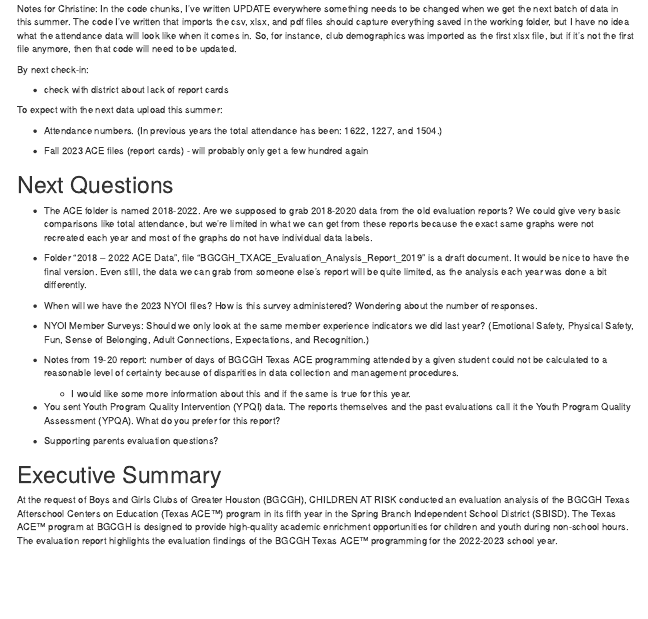
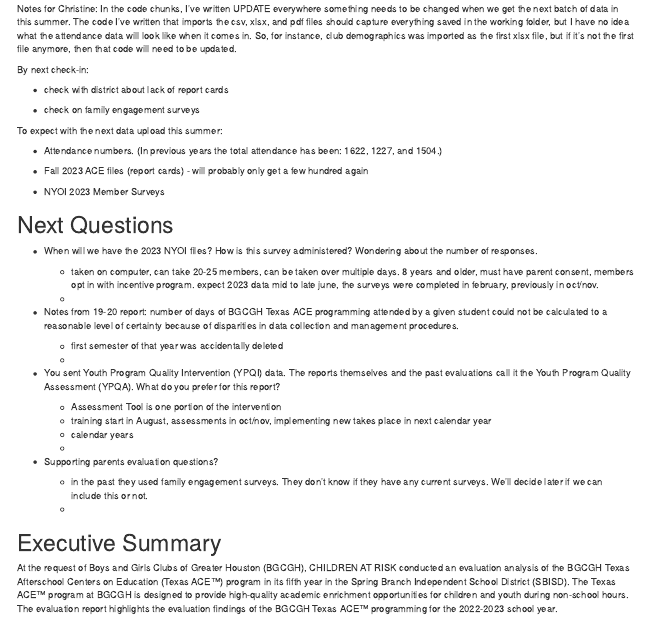
Before and after one commit to amyshuff/BBCGH-Evaluation, an R Markdown document (BGCGH-Evaluation-2023.Rmd): the page in a window 1100 px wide, from 130 px down. The pictures show the output file BGCGH-Evaluation-2023.html that the author committed with the source, opened offline.

Commit message:
answered questions after meeting

````diff
--- a/BGCGH-Evaluation-2023.Rmd
+++ b/BGCGH-Evaluation-2023.Rmd
@@ -21,30 +21,42 @@
 
 - check with district about lack of report cards
 
+- check on family engagement surveys
+
 To expect with the next data upload this summer:
 
 - Attendance numbers. (In previous years the total attendance has been: 1622, 1227, and 1504.)
 
 - Fall 2023 ACE files (report cards) - will probably only get a few hundred again
 
+- NYOI 2023 Member Surveys
+
 
 # Next Questions
 
-- The ACE folder is named 2018-2022. Are we supposed to grab 2018-2020 data from the old evaluation reports? We could give very basic comparisons like total attendance, but we're limited in what we can get from these reports because the exact same graphs were not recreated each year and most of the graphs do not have individual data labels.
-
-- Folder “2018 – 2022 ACE Data”, file “BGCGH_TXACE_Evaluation_Analysis_Report_2019” is a draft document. It would be nice to have the final version. Even still, the data we can grab from someone else’s report will be quite limited, as the analysis each year was done a bit differently.
-
 - When will we have the 2023 NYOI files? How is this survey administered? Wondering about the number of responses.
 
-- NYOI Member Surveys: Should we only look at the same member experience indicators we did last year? (Emotional Safety, Physical Safety, Fun, Sense of Belonging, Adult Connections, Expectations, and Recognition.)
+     + taken on computer, can take 20-25 members, can be taken over multiple days.
+     8 years and older, must have parent consent, members opt in with incentive program. expect 2023 data mid to late june, the surveys were completed in february, previously in oct/nov.
+     +
 
 - Notes from 19-20 report: number of days of BGCGH Texas ACE programming attended by a given student could not be calculated to a reasonable level of certainty because of disparities in data collection and management procedures.
 
-    + I would like some more information about this and if the same is true for this year.
+    + first semester of that year was accidentally deleted
+    +
 
 - You sent Youth Program Quality Intervention (YPQI) data. The reports themselves and the past evaluations call it the Youth Program Quality Assessment (YPQA). What do you prefer for this report?
 
+    + Assessment Tool is one portion of the intervention
+    + training start in August, assessments in oct/nov, implementing new takes place in next calendar year
+    + calendar years
+    +
+
 - Supporting parents evaluation questions?
+
+    + in the past they used family engagement surveys. They don't know if they have any current surveys. We'll decide later if we can include this or not.
+    +
+
 
 ``` {r, results='hide'}
 
````
Also changed, not shown: BGCGH-Evaluation-2023.html.
